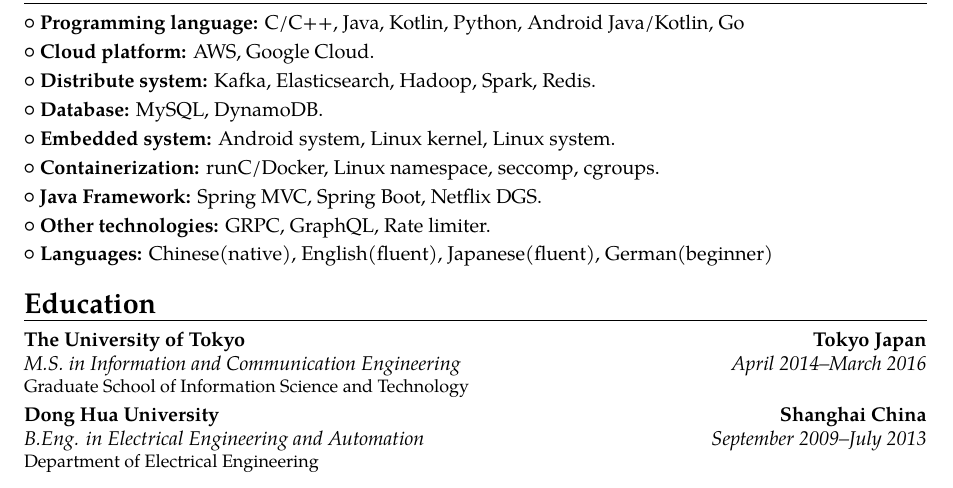
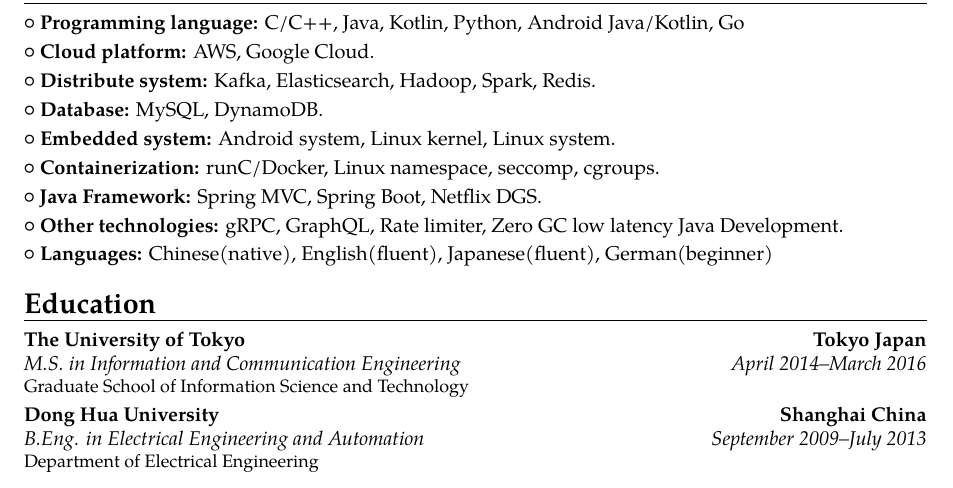
Before and after one commit to yuyang-huang-90/my-cv, a LaTeX CV (template.tex): part of page 2 of 2, cut so that both start at the same text. Compiled offline with pdfLaTeX.

Commit message:
Update skills

```diff
--- a/template.tex
+++ b/template.tex
@@ -138,7 +138,7 @@
 \cvlistitem{\textbf{Embedded system:} Android system, Linux kernel, Linux system.}
 \cvlistitem{\textbf{Containerization:} runC/Docker, Linux namespace, seccomp, cgroups.}
 \cvlistitem{\textbf{Java Framework:} Spring MVC, Spring Boot, Netflix DGS.}
-\cvlistitem{\textbf{Other technologies:} GRPC, GraphQL, Rate limiter.}
+\cvlistitem{\textbf{Other technologies:} gRPC, GraphQL, Rate limiter, Zero GC low latency Java Development.}
 \cvlistitem{\textbf{Languages:} Chinese(native), English(fluent), Japanese(fluent),
 German(beginner)}
 
```
Also changed, not shown: template.pdf.
